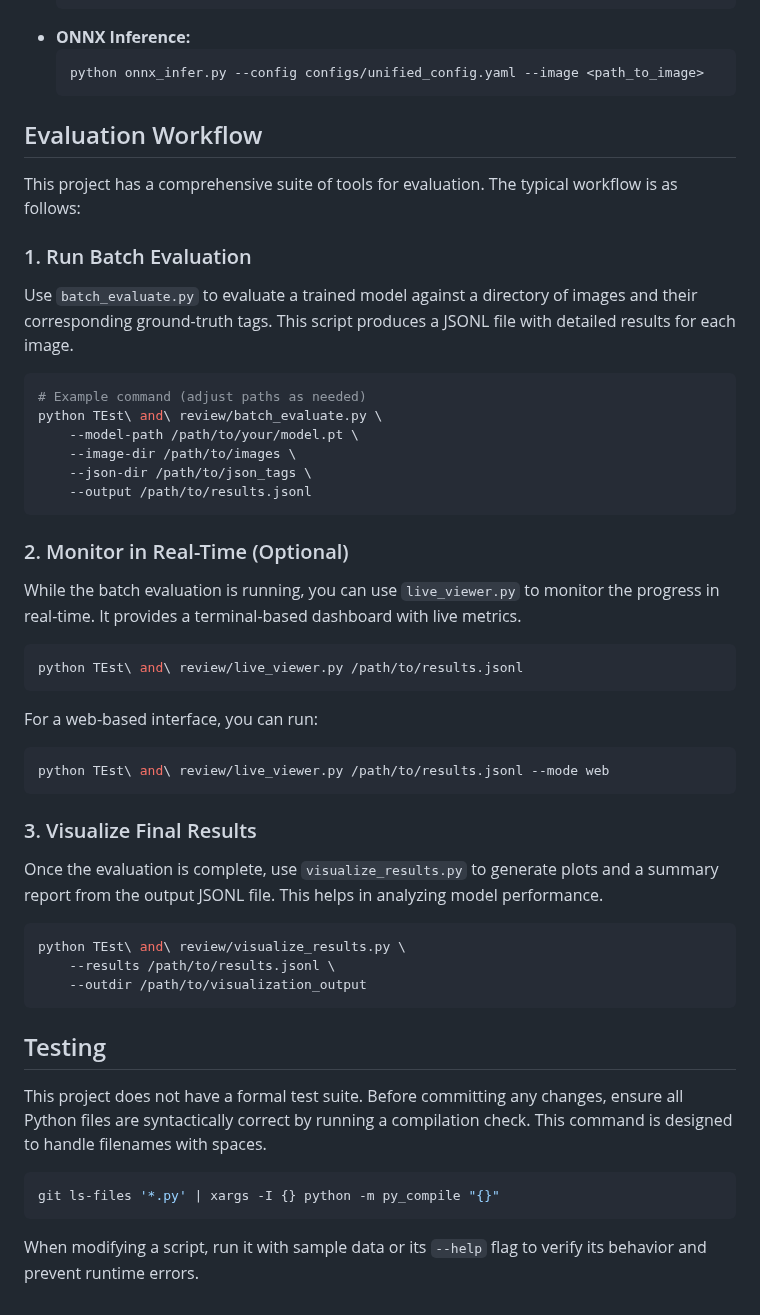
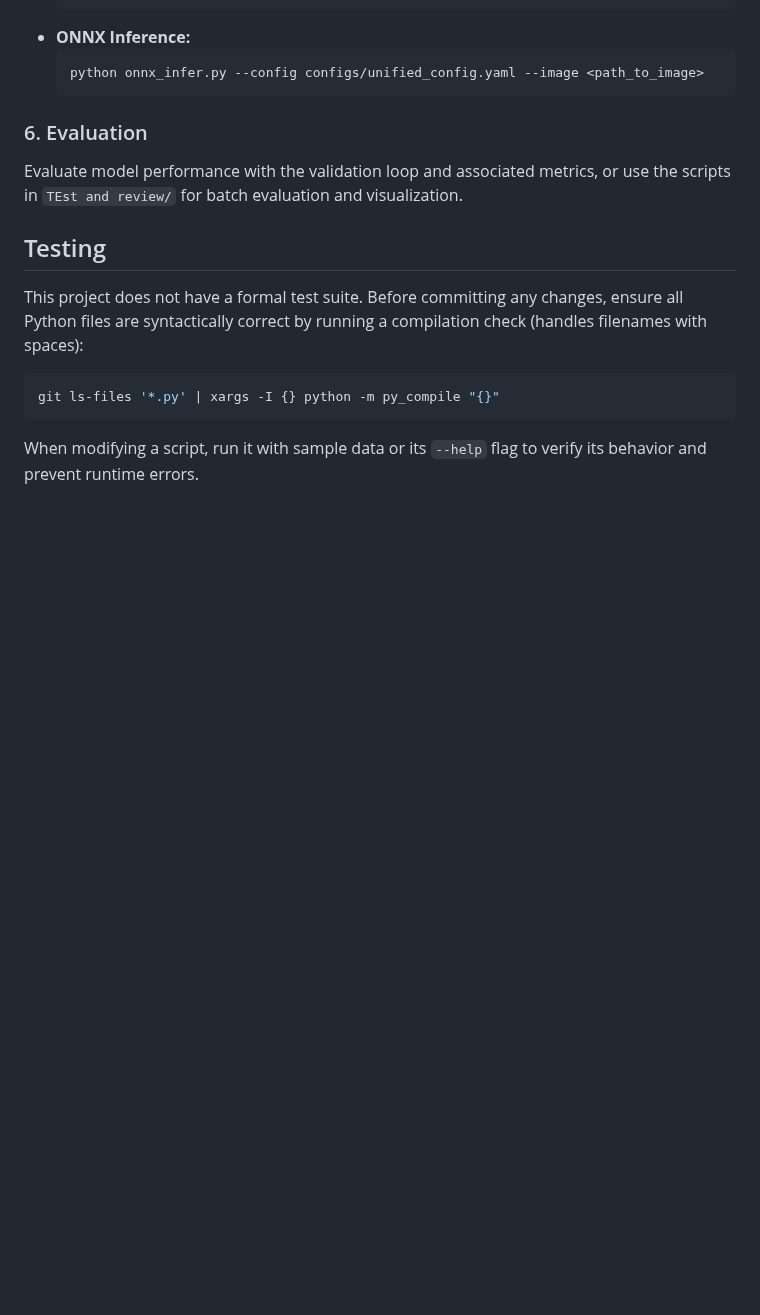
Before and after one commit to grio43/OppaiOracle, a Markdown page: AGENTS.md, the part around one of its changes. GitHub-like rendering; blank space fills up the shorter version.

Commit message:
docs: refresh agent guidelines

````diff
--- a/AGENTS.md
+++ b/AGENTS.md
@@ -64,49 +81,13 @@ After training, you can run inference using the PyTorch model or an exported ONN
   python onnx_infer.py --config configs/unified_config.yaml --image <path_to_image>
   ```
 
-## Evaluation Workflow
+### 6. Evaluation
 
-This project has a comprehensive suite of tools for evaluation. The typical workflow is as follows:
-
-### 1. Run Batch Evaluation
-
-Use `batch_evaluate.py` to evaluate a trained model against a directory of images and their corresponding ground-truth tags. This script produces a JSONL file with detailed results for each image.
-
-```bash
-# Example command (adjust paths as needed)
-python TEst\ and\ review/batch_evaluate.py \
-    --model-path /path/to/your/model.pt \
-    --image-dir /path/to/images \
-    --json-dir /path/to/json_tags \
-    --output /path/to/results.jsonl
-```
-
-### 2. Monitor in Real-Time (Optional)
-
-While the batch evaluation is running, you can use `live_viewer.py` to monitor the progress in real-time. It provides a terminal-based dashboard with live metrics.
-
-```bash
-python TEst\ and\ review/live_viewer.py /path/to/results.jsonl
-```
-
-For a web-based interface, you can run:
-```bash
-python TEst\ and\ review/live_viewer.py /path/to/results.jsonl --mode web
-```
-
-### 3. Visualize Final Results
-
-Once the evaluation is complete, use `visualize_results.py` to generate plots and a summary report from the output JSONL file. This helps in analyzing model performance.
-
-```bash
-python TEst\ and\ review/visualize_results.py \
-    --results /path/to/results.jsonl \
-    --outdir /path/to/visualization_output
-```
+Evaluate model performance with the validation loop and associated metrics, or use the scripts in `TEst and review/` for batch evaluation and visualization.
 
 ## Testing
 
-This project does not have a formal test suite. Before committing any changes, ensure all Python files are syntactically correct by running a compilation check. This command is designed to handle filenames with spaces.
+This project does not have a formal test suite. Before committing any changes, ensure all Python files are syntactically correct by running a compilation check (handles filenames with spaces):
 
 ```bash
 git ls-files '*.py' | xargs -I {} python -m py_compile "{}"
````
Also changed, not shown: other parts of AGENTS.md (+26 -9 lines).
